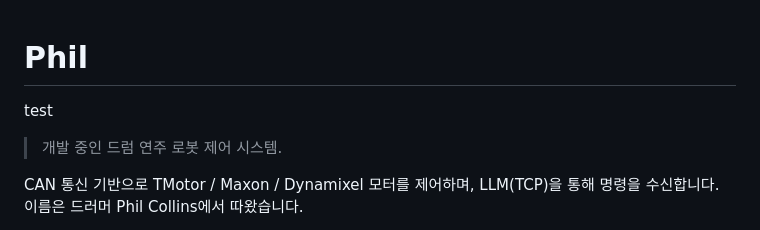
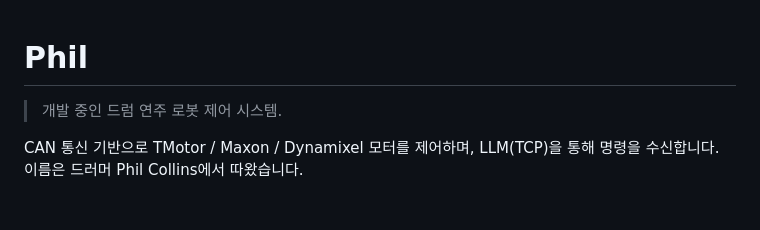
Before and after one commit to KIST-delight-robotics/Phil-drum-robot, a Markdown page: README.md, the part around the change. GitHub-like rendering; blank space fills up the shorter version.

Commit message:
feat: test

```diff
--- a/README.md
+++ b/README.md
@@ -1,5 +1,5 @@
 # Phil
-test
+
 > 개발 중인 드럼 연주 로봇 제어 시스템.
 
 CAN 통신 기반으로 TMotor / Maxon / Dynamixel 모터를 제어하며, LLM(TCP)을 통해 명령을 수신합니다. 이름은 드러머 Phil Collins에서 따왔습니다.
```
